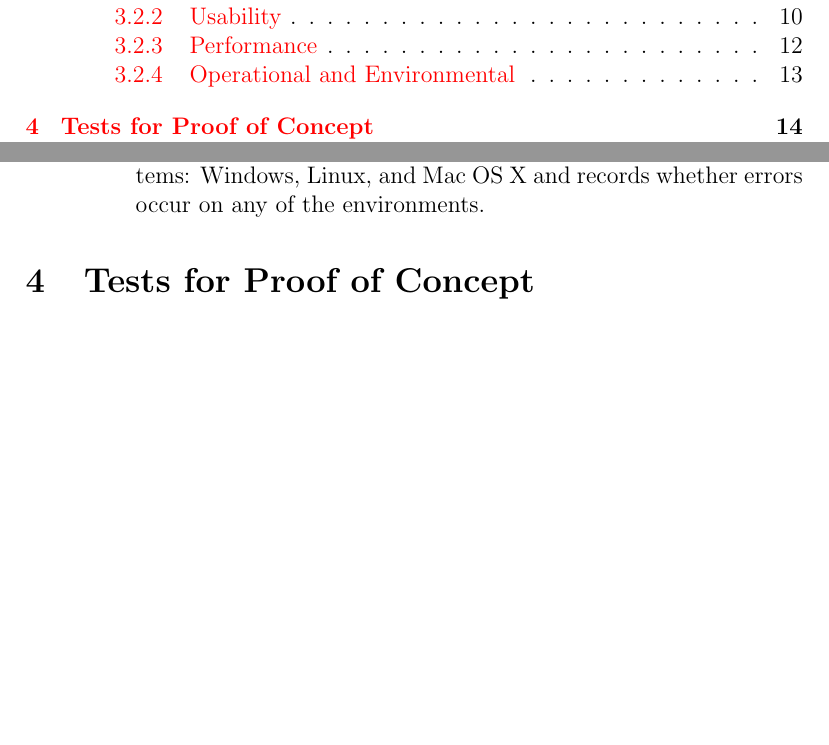
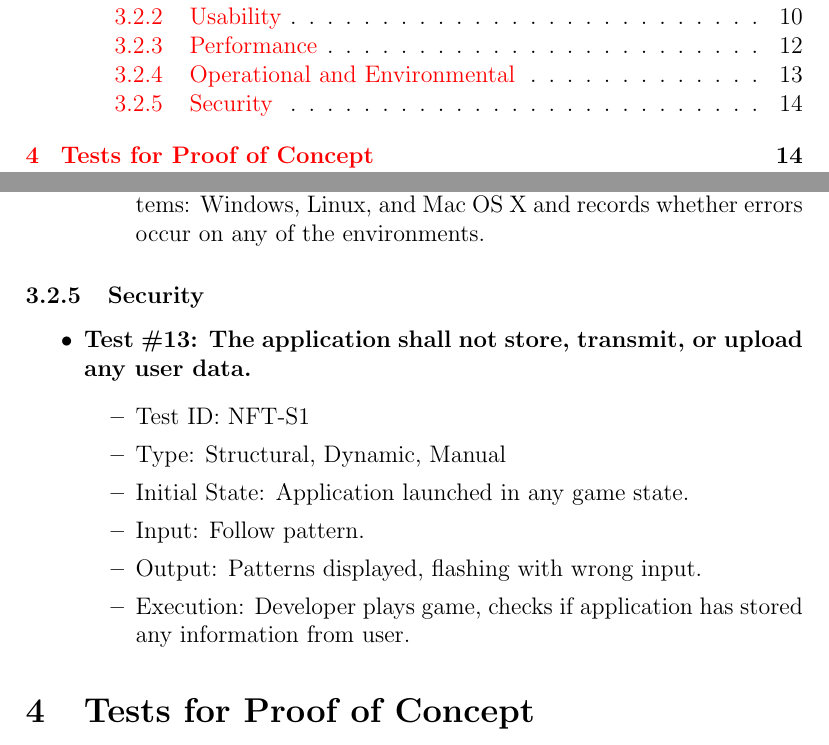
Before and after one commit to JP-Dakran/DNA_Says, a LaTeX document (Doc/TestPlan/TestPlan.tex): two parts of pages 2 and 17 of 21 before the commit and two parts of pages 2 and 17 of 22 after it, joined at a grey line, cut so that both start at the same text, the shorter picture padded with empty space. Compiled offline with pdfLaTeX.

Commit message:
Update Security requirements tests

```diff
--- a/Doc/TestPlan/TestPlan.tex
+++ b/Doc/TestPlan/TestPlan.tex
@@ -451,10 +451,20 @@ See Gantt Chart at the following url ...
 \item Output: Game starts; main menu page appears.
 \item Execution: User tests application on three different operating systems: Windows, Linux, and Mac OS X and records whether errors occur on any of the environments.
 \end{itemize}
-
 \end{itemize}
 
-
+\subsubsection{Security}
+\begin{itemize}
+\item \textbf{Test \#13: The application shall not store, transmit, or upload any user data.}
+\begin{itemize}
+\item Test ID: NFT-S1
+\item Type: Structural, Dynamic, Manual
+\item Initial State: Application launched in any game state.
+\item Input: Follow pattern.
+\item Output: Patterns displayed, flashing with wrong input.
+\item Execution: Developer plays game, checks if application has stored any information from user.
+\end{itemize}
+\end{itemize}
 
 
 
```
